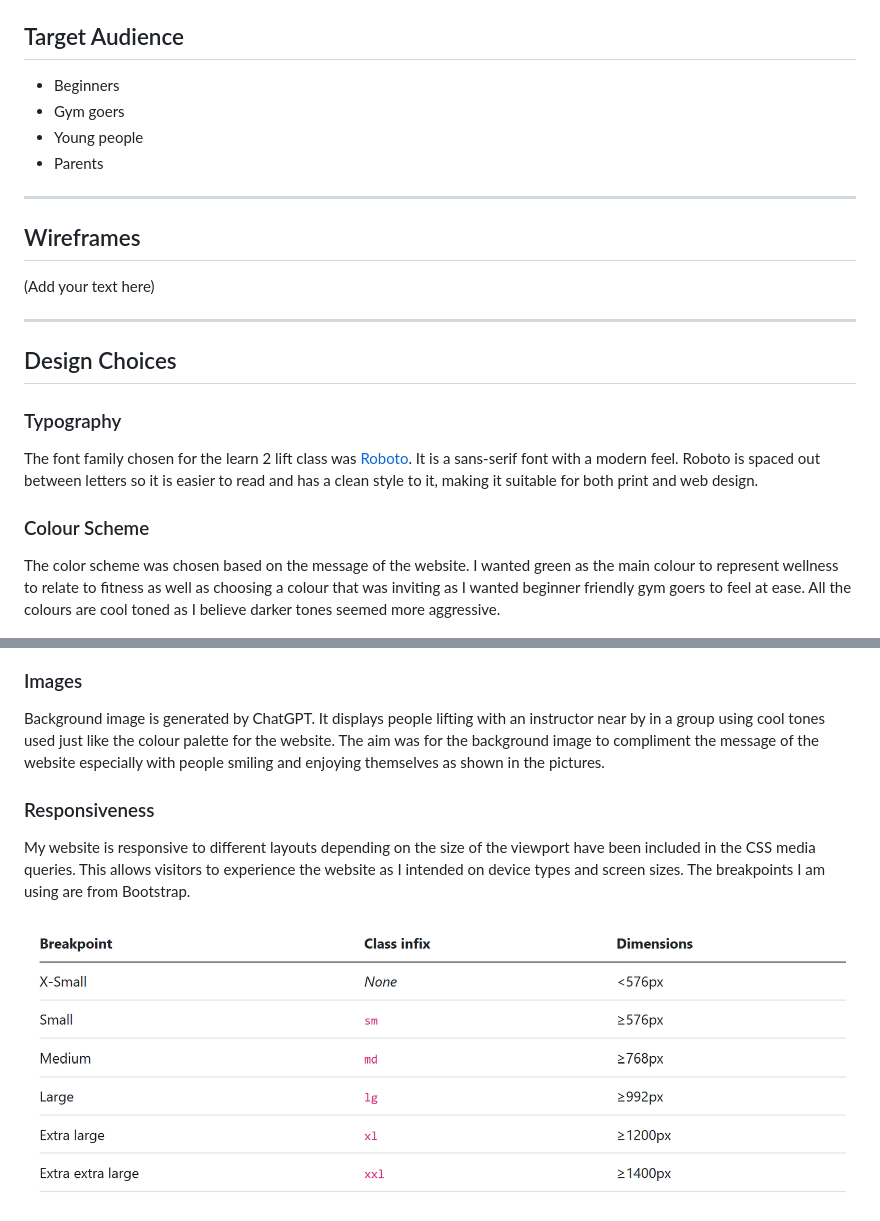
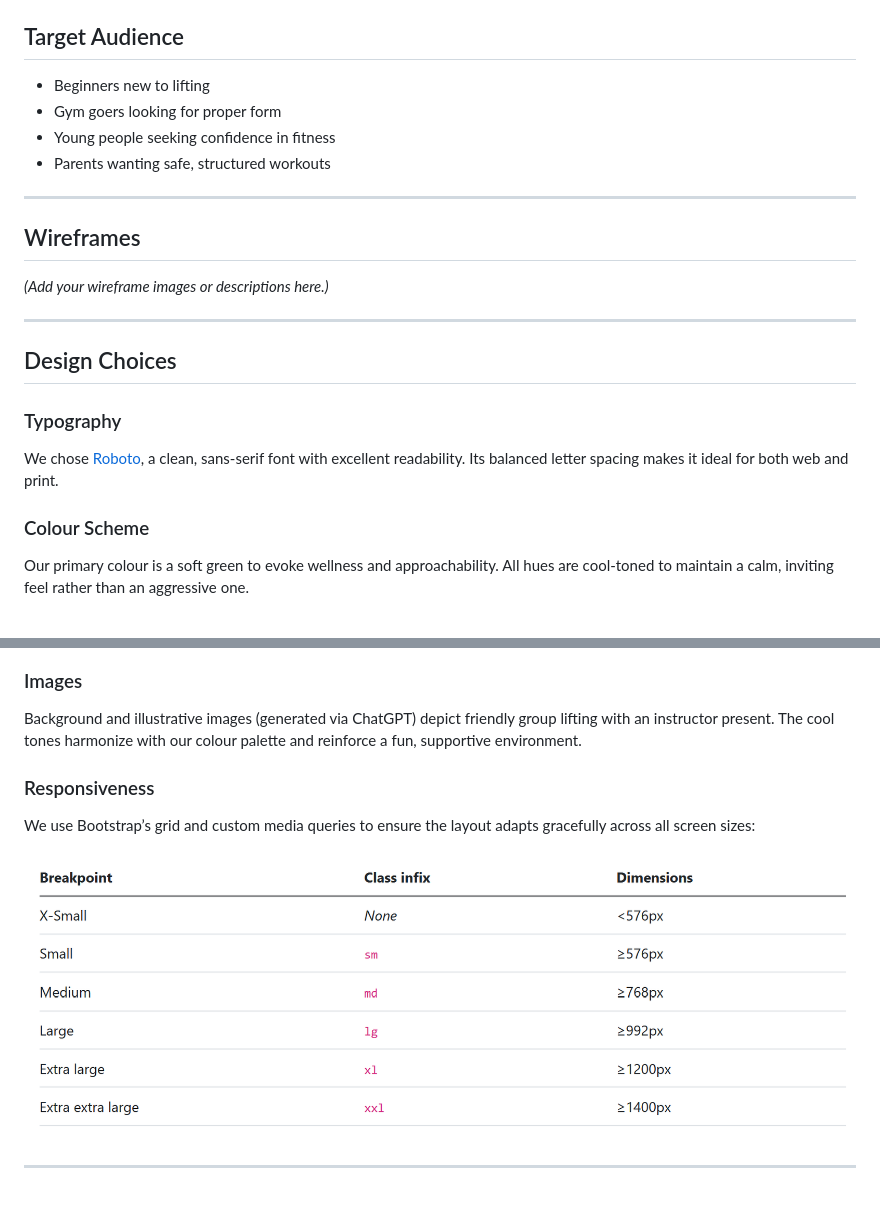
Before and after one commit to Bosfit/learn2lift, a Markdown page: README.md, 2 parts joined by grey strips. GitHub-like rendering; blank space fills up the shorter version.

```diff
--- a/README.md
+++ b/README.md
@@ -66,37 +59,39 @@ ___
 ## Target Audience
 
-- Beginners
-- Gym goers
-- Young people
-- Parents
+- Beginners new to lifting
+- Gym goers looking for proper form
+- Young people seeking confidence in fitness
+- Parents wanting safe, structured workouts
 
-___
+---
+
 ## Wireframes
 
-(Add your text here)
+_(Add your wireframe images or descriptions here.)_
 
+---
 
-___
 ## Design Choices
 
 ### Typography
 
-The font family chosen for the learn 2 lift class was [Roboto](https://fonts.google.com/specimen/Roboto). It is a sans-serif font with a modern feel. Roboto is spaced out between letters so it is easier to read and has a clean style to it, making it suitable for both print and web design.
+We chose [Roboto](https://fonts.google.com/specimen/Roboto), a clean, sans-serif font with excellent readability. Its balanced letter spacing makes it ideal for both web and print.
 
 ### Colour Scheme
 
-The color scheme was chosen based on the message of the website. I wanted green as the main colour to represent wellness to relate to fitness as well as choosing a colour that was inviting as I wanted beginner friendly gym goers to feel at ease. All the colours are cool toned as I believe darker tones seemed more aggressive.
+Our primary colour is a soft green to evoke wellness and approachability. All hues are cool-toned to maintain a calm, inviting feel rather than an aggressive one.
 
 ![Colour Palette](README-docs/colour-palette.png)
 
 ### Images
 
-Background image is generated by ChatGPT. It displays people lifting with an instructor near by in a group using cool tones used just like the colour palette for the website. The aim was for the background image to compliment the message of the website especially with people smiling and enjoying themselves as shown in the pictures.
+Background and illustrative images (generated via ChatGPT) depict friendly group lifting with an instructor present. The cool tones harmonize with our colour palette and reinforce a fun, supportive environment.
 
 ### Responsiveness
 
-My website is responsive to different layouts depending on the size of the viewport have been included in the CSS media queries. This allows visitors to experience the website as I intended on device types and screen sizes. The breakpoints I am using are from Bootstrap.
+We use Bootstrap’s grid and custom media queries to ensure the layout adapts gracefully across all screen sizes:
 
 ![Media Queries](README-docs/media-queries.png)
 
+---
 
```
Also changed, not shown: other parts of README.md (+30 -41 lines).
